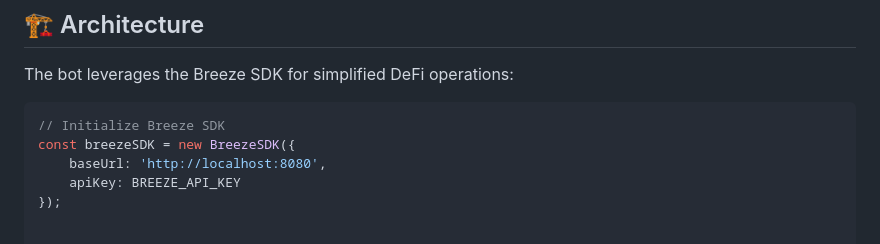
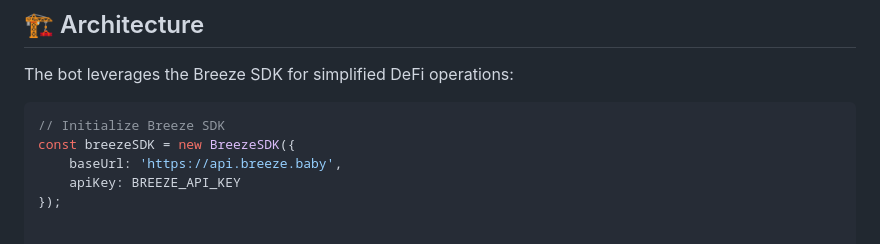
Before and after one commit to anagrambuild/breeze-integration-examples, a Markdown page: telegram-bot-using-breeze-sdk/README.md, the part around the change. GitHub-like rendering.

````diff
--- a/telegram-bot-using-breeze-sdk/README.md
+++ b/telegram-bot-using-breeze-sdk/README.md
@@ -81,7 +81,7 @@ The bot leverages the Breeze SDK for simplified DeFi operations:
 ```typescript
 // Initialize Breeze SDK
 const breezeSDK = new BreezeSDK({
-    baseUrl: 'http://localhost:8080',
+    baseUrl: 'https://api.breeze.baby',
     apiKey: BREEZE_API_KEY
 });
 
````
